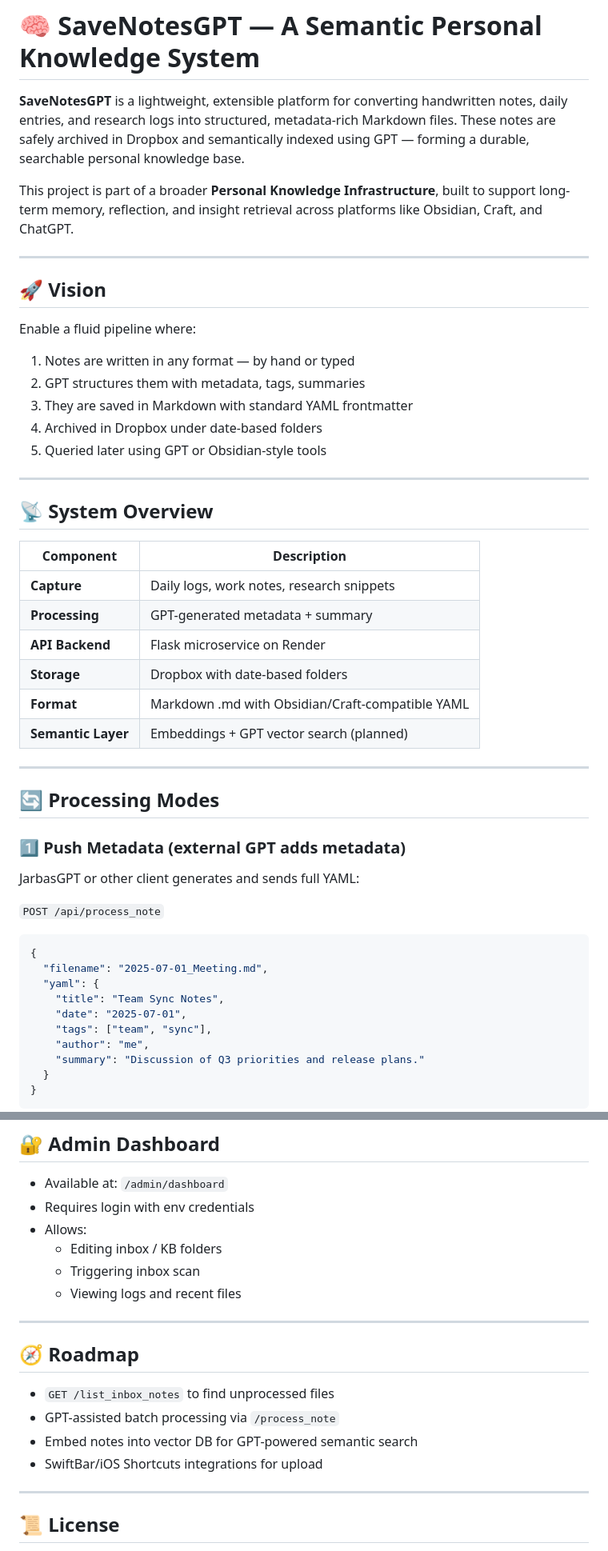
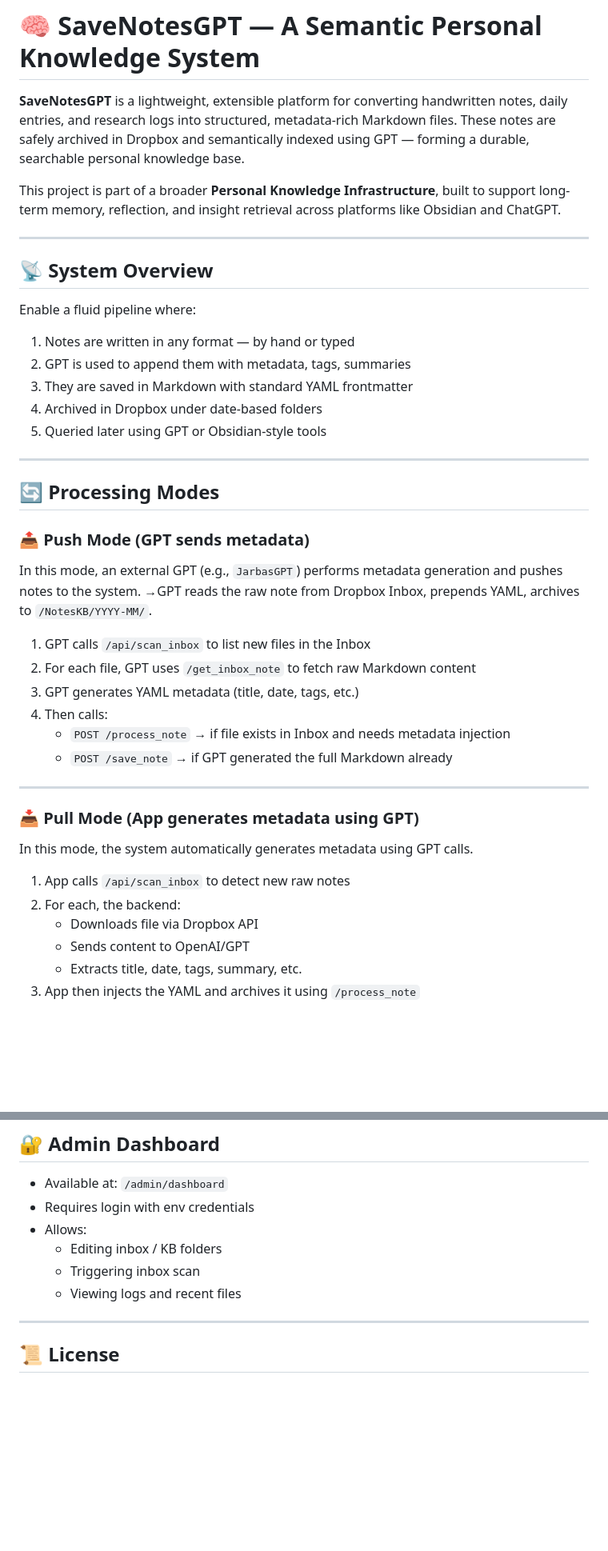
Before and after one commit to prgazevedo/save-note-api, a Markdown page: README.md, 2 parts joined by grey strips. Shown at 80% size. GitHub-like rendering; blank space fills up the shorter version.

````diff
--- a/README.md
+++ b/README.md
@@ -2,53 +2,44 @@
 
 **SaveNotesGPT** is a lightweight, extensible platform for converting handwritten notes, daily entries, and research logs into structured, metadata-rich Markdown files. These notes are safely archived in Dropbox and semantically indexed using GPT — forming a durable, searchable personal knowledge base.
 
-This project is part of a broader **Personal Knowledge Infrastructure**, built to support long-term memory, reflection, and insight retrieval across platforms like Obsidian, Craft, and ChatGPT.
+This project is part of a broader **Personal Knowledge Infrastructure**, built to support long-term memory, reflection, and insight retrieval across platforms like Obsidian and ChatGPT.
 
 ---
 
-## 🚀 Vision
+## 📡 System Overview
 
 Enable a fluid pipeline where:
 
 1. Notes are written in any format — by hand or typed
-2. GPT structures them with metadata, tags, summaries
+2. GPT is used to append them with metadata, tags, summaries
 3. They are saved in Markdown with standard YAML frontmatter
 4. Archived in Dropbox under date-based folders
 5. Queried later using GPT or Obsidian-style tools
 
 ---
 
-## 📡 System Overview
+## 🔄 Processing Modes
 
-| Component      | Description                                         |
-|----------------|-----------------------------------------------------|
-| **Capture**    | Daily logs, work notes, research snippets           |
-| **Processing** | GPT-generated metadata + summary                    |
-| **API Backend**| Flask microservice on Render                        |
-| **Storage**    | Dropbox with date-based folders                     |
-| **Format**     | Markdown .md with Obsidian/Craft-compatible YAML    |
-| **Semantic Layer** | Embeddings + GPT vector search (planned)       |
+### 📤 Push Mode (GPT sends metadata)
+
+In this mode, an external GPT (e.g., `JarbasGPT`) performs metadata generation and pushes notes to the system.
+→GPT reads the raw note from Dropbox Inbox, prepends YAML, archives to `/NotesKB/YYYY-MM/`.
+1. GPT calls `/api/scan_inbox` to list new files in the Inbox
+2. For each file, GPT uses `/get_inbox_note` to fetch raw Markdown content
+3. GPT generates YAML metadata (title, date, tags, etc.)
+4. Then calls:
+   - `POST /process_note` → if file exists in Inbox and needs metadata injection
+   - `POST /save_note` → if GPT generated the full Markdown already
 
 ---
+### 📥 Pull Mode (App generates metadata using GPT)
 
-## 🔄 Processing Modes
+In this mode, the system automatically generates metadata using GPT calls.
 
-### 1️⃣ Push Metadata (external GPT adds metadata)
+1. App calls `/api/scan_inbox` to detect new raw notes
+2. For each, the backend:
+   - Downloads file via Dropbox API
+   - Sends content to OpenAI/GPT
+   - Extracts title, date, tags, summary, etc.
+3. App then injects the YAML and archives it using `/process_note`
 
-JarbasGPT or other client generates and sends full YAML:
-
-`POST /api/process_note`
-
-```json
-{
-  "filename": "2025-07-01_Meeting.md",
-  "yaml": {
-    "title": "Team Sync Notes",
-    "date": "2025-07-01",
-    "tags": ["team", "sync"],
-    "author": "me",
-    "summary": "Discussion of Q3 priorities and release plans."
-  }
-}
-```
-
@@ -225,14 +180,6 @@ python app.py
   - Triggering inbox scan
   - Viewing logs and recent files
 
----
-
-## 🧭 Roadmap
-
-- `GET /list_inbox_notes` to find unprocessed files
-- GPT-assisted batch processing via `/process_note`
-- Embed notes into vector DB for GPT-powered semantic search
-- SwiftBar/iOS Shortcuts integrations for upload
 
 ---
 
````
Also changed, not shown: other parts of README.md (+1 -37 lines).
